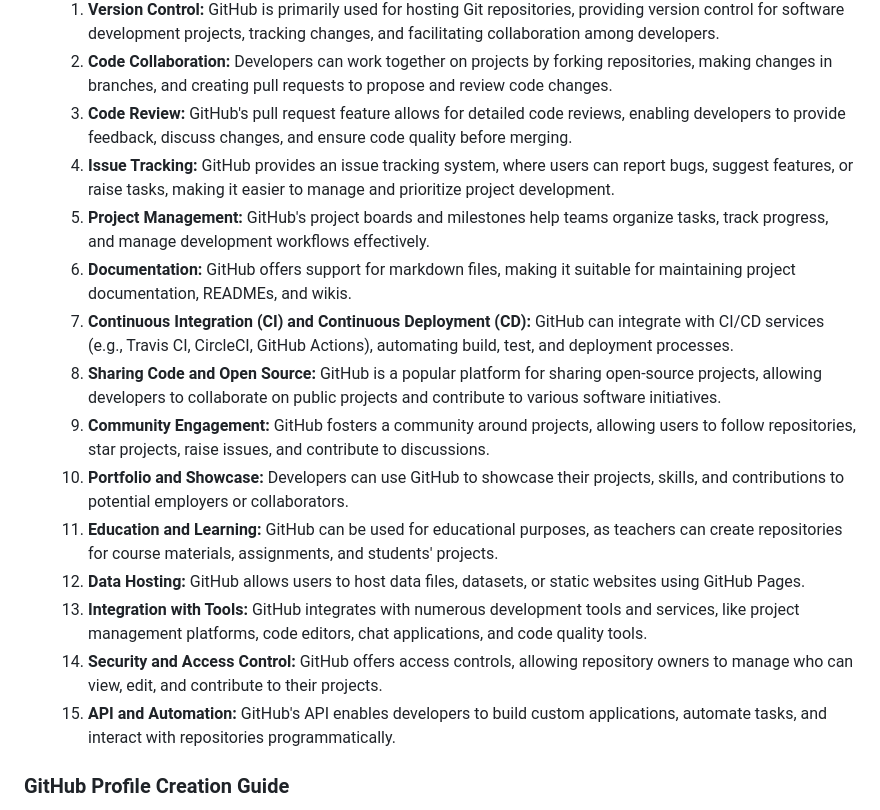
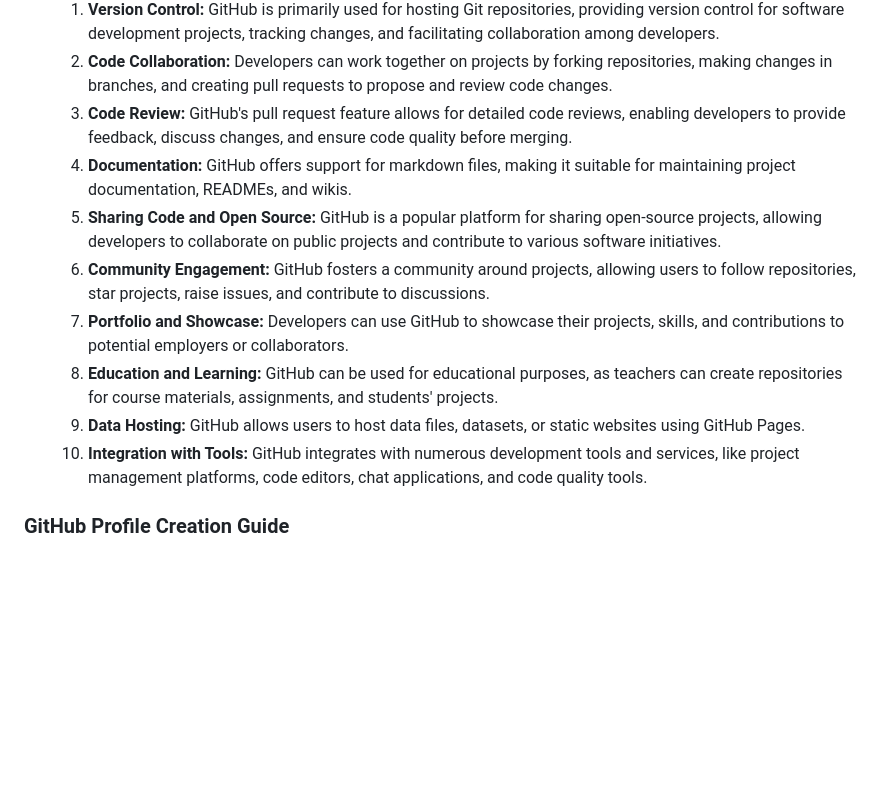
Before and after one commit to Ellie190/git-and-github-sources, a Markdown page: README.md, the part around the change. GitHub-like rendering; blank space fills up the shorter version.

```diff
--- a/README.md
+++ b/README.md
@@ -40,18 +40,14 @@ Learning materials on Git and GitHub
   1. **Version Control:** GitHub is primarily used for hosting Git repositories, providing version control for software development projects, tracking changes, and facilitating collaboration among developers.
   2. **Code Collaboration:** Developers can work together on projects by forking repositories, making changes in branches, and creating pull requests to propose and review code changes.
   3. **Code Review:** GitHub's pull request feature allows for detailed code reviews, enabling developers to provide feedback, discuss changes, and ensure code quality before merging.
-  4. **Issue Tracking:** GitHub provides an issue tracking system, where users can report bugs, suggest features, or raise tasks, making it easier to manage and prioritize project development.
-  5. **Project Management:** GitHub's project boards and milestones help teams organize tasks, track progress, and manage development workflows effectively.
-  6. **Documentation:** GitHub offers support for markdown files, making it suitable for maintaining project documentation, READMEs, and wikis.
-  7. **Continuous Integration (CI) and Continuous Deployment (CD):** GitHub can integrate with CI/CD services (e.g., Travis CI, CircleCI, GitHub Actions), automating build, test, and deployment processes.
-  8. **Sharing Code and Open Source:** GitHub is a popular platform for sharing open-source projects, allowing developers to collaborate on public projects and contribute to various software initiatives.
-  9. **Community Engagement:** GitHub fosters a community around projects, allowing users to follow repositories, star projects, raise issues, and contribute to discussions.
-  10. **Portfolio and Showcase:** Developers can use GitHub to showcase their projects, skills, and contributions to potential employers or collaborators.
-  11. **Education and Learning:** GitHub can be used for educational purposes, as teachers can create repositories for course materials, assignments, and students' projects.
-  12. **Data Hosting:** GitHub allows users to host data files, datasets, or static websites using GitHub Pages.
-  13. **Integration with Tools:** GitHub integrates with numerous development tools and services, like project management platforms, code editors, chat applications, and code quality tools.
-  14. **Security and Access Control:** GitHub offers access controls, allowing repository owners to manage who can view, edit, and contribute to their projects.
-  15. **API and Automation:** GitHub's API enables developers to build custom applications, automate tasks, and interact with repositories programmatically.
+  4. **Documentation:** GitHub offers support for markdown files, making it suitable for maintaining project documentation, READMEs, and wikis.
+  5. **Sharing Code and Open Source:** GitHub is a popular platform for sharing open-source projects, allowing developers to collaborate on public projects and contribute to various software initiatives.
+  6. **Community Engagement:** GitHub fosters a community around projects, allowing users to follow repositories, star projects, raise issues, and contribute to discussions.
+  7. **Portfolio and Showcase:** Developers can use GitHub to showcase their projects, skills, and contributions to potential employers or collaborators.
+  8. **Education and Learning:** GitHub can be used for educational purposes, as teachers can create repositories for course materials, assignments, and students' projects.
+  9. **Data Hosting:** GitHub allows users to host data files, datasets, or static websites using GitHub Pages.
+  10. **Integration with Tools:** GitHub integrates with numerous development tools and services, like project management platforms, code editors, chat applications, and code quality tools.
+
 
 ### GitHub Profile Creation Guide
 - [YouTube tutorial](https://www.youtube.com/watch?v=G-EGDH50hGE)
```
